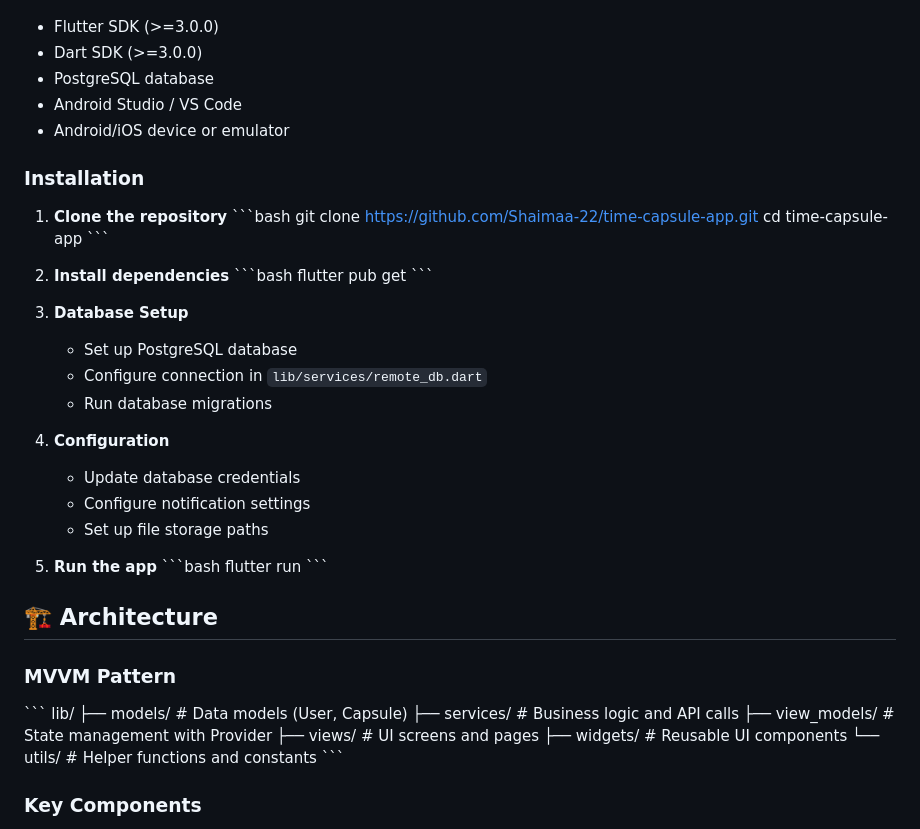
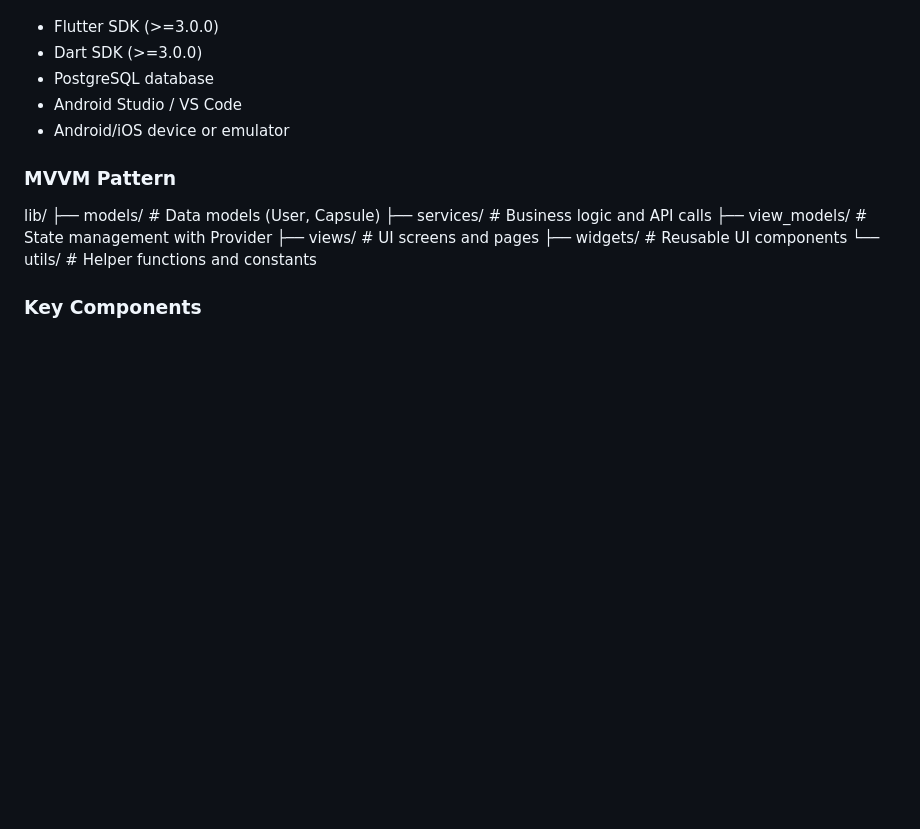
Before and after one commit to Shaimaa-22/time_capsule_app, a Markdown page: README.md, the part around the change. GitHub-like rendering; blank space fills up the shorter version.

```diff
--- a/README.md
+++ b/README.md
@@ -34,38 +34,7 @@ A beautiful Flutter mobile application that allows users to create digital time
 - Android Studio / VS Code
 - Android/iOS device or emulator
 
-### Installation
-
-1. **Clone the repository**
-   \`\`\`bash
-   git clone https://github.com/Shaimaa-22/time-capsule-app.git
-   cd time-capsule-app
-   \`\`\`
-
-2. **Install dependencies**
-   \`\`\`bash
-   flutter pub get
-   \`\`\`
-
-3. **Database Setup**
-   - Set up PostgreSQL database
-   - Configure connection in `lib/services/remote_db.dart`
-   - Run database migrations
-
-4. **Configuration**
-   - Update database credentials
-   - Configure notification settings
-   - Set up file storage paths
-
-5. **Run the app**
-   \`\`\`bash
-   flutter run
-   \`\`\`
-
-## 🏗️ Architecture
-
 ### MVVM Pattern
-\`\`\`
 lib/
 ├── models/           # Data models (User, Capsule)
 ├── services/         # Business logic and API calls
@@ -73,7 +42,7 @@ lib/
 ├── views/           # UI screens and pages
 ├── widgets/         # Reusable UI components
 └── utils/           # Helper functions and constants
-\`\`\`
+
 
 ### Key Components
 - **AuthService**: User authentication and session management
```
